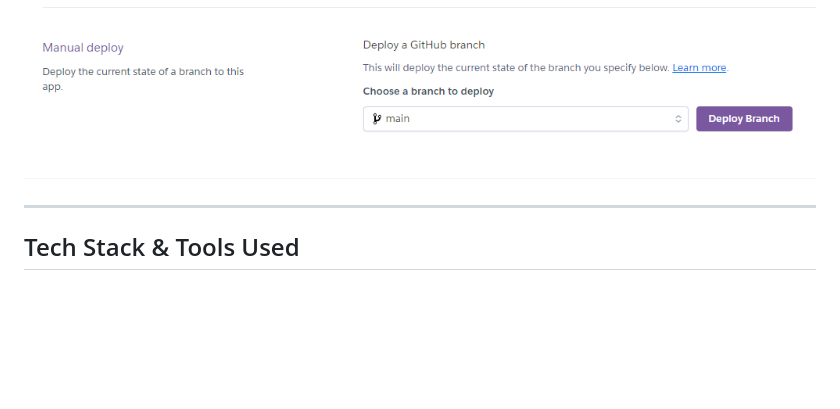
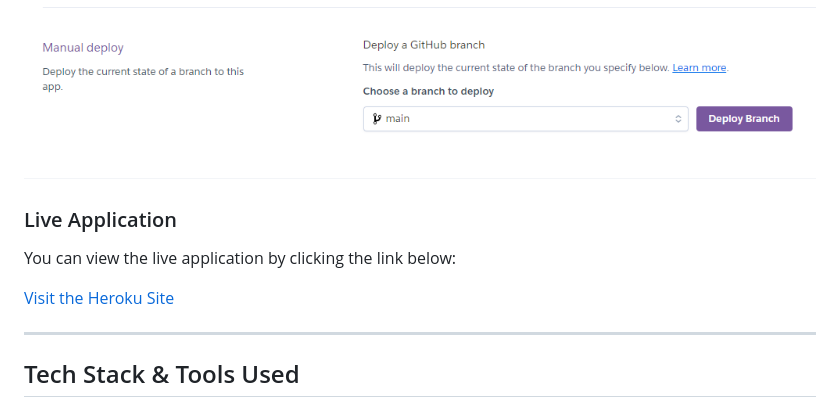
Before and after one commit to Taylor-Carr/Paddle-HERE, a Markdown page: README.md, the part around the change. Drawn GitHub-style; blank space fills up the shorter version.

Commit message:
Added link to live application to the readme file in the deployment process section.

```diff
--- a/README.md
+++ b/README.md
@@ -324,6 +324,11 @@ I created a `Procfile` in the root directory of my project to instruct Heroku on
 
 ![Deploy](/static/images/readme/deploy.png)
 
+### Live Application
+
+You can view the live application by clicking the link below:
+
+[Visit the Heroku Site](https://paddlehere-0bbeb424045b.herokuapp.com/)
 
 ---
 
```
